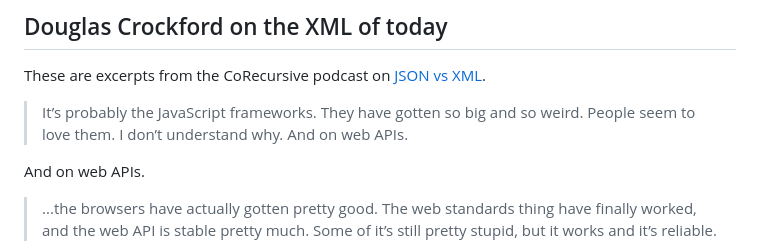
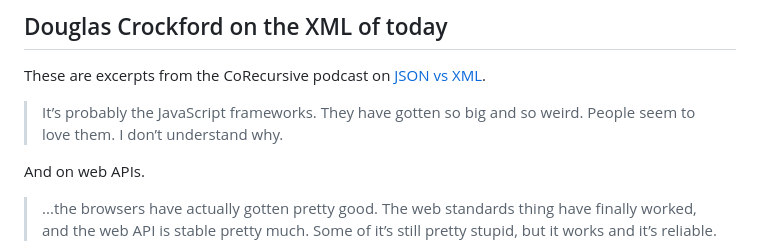
Before and after one commit to 18alantom/strawberry, a Markdown page: README.md, the part around the change. Drawn GitHub-style.

Commit message:
remove duplicate header in wrong spot of README

```diff
--- a/README.md
+++ b/README.md
@@ -211,7 +211,7 @@ sb.load('./templates.html');
 These are excerpts from the CoRecursive podcast on [JSON vs XML](https://corecursive.com/json-vs-xml-douglas-crockford/).
 
 > It’s probably the JavaScript frameworks. They have gotten so big and so weird.
-> People seem to love them. I don’t understand why. And on web APIs.
+> People seem to love them. I don’t understand why.
 
 And on web APIs.
 
```
